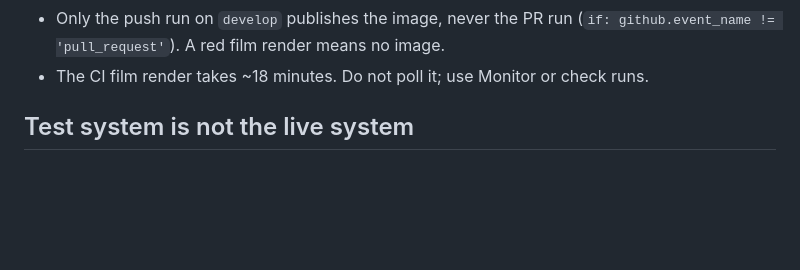
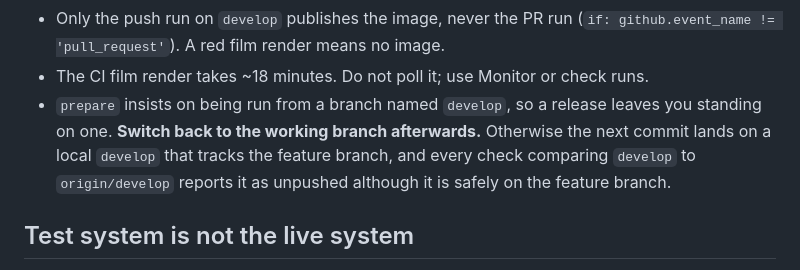
Before and after one commit to azedler/roadplanner, a Markdown page: CLAUDE.md, the part around the change. Drawn GitHub-style; blank space fills up the shorter version.

Commit message:
Note the branch trap that release preparation leaves behind
`release.py prepare` insists on running from a branch named `develop`, so
a release leaves you standing on one. Committing follow-up work there
lands it on a local `develop` that tracks the feature branch - safely
pushed, but every develop-vs-origin/develop check calls it unpushed.
Happened twice in one session.

Co-Authored-By: Claude Opus 5 <noreply@anthropic.com>
Claude-Session: https://claude.ai/code/session_01JrE32fZ9FPfYMJTQmT7DYw

```diff
--- a/CLAUDE.md
+++ b/CLAUDE.md
@@ -44,6 +44,11 @@ Pitfalls that have already cost time:
   (`if: github.event_name != 'pull_request'`). A red film render means no image.
 - The CI film render takes ~18 minutes. Do not poll it; use Monitor or check
   runs.
+- `prepare` insists on being run from a branch named `develop`, so a release
+  leaves you standing on one. **Switch back to the working branch afterwards.**
+  Otherwise the next commit lands on a local `develop` that tracks the feature
+  branch, and every check comparing `develop` to `origin/develop` reports it as
+  unpushed although it is safely on the feature branch.
 
 ## Test system is not the live system
 
```
